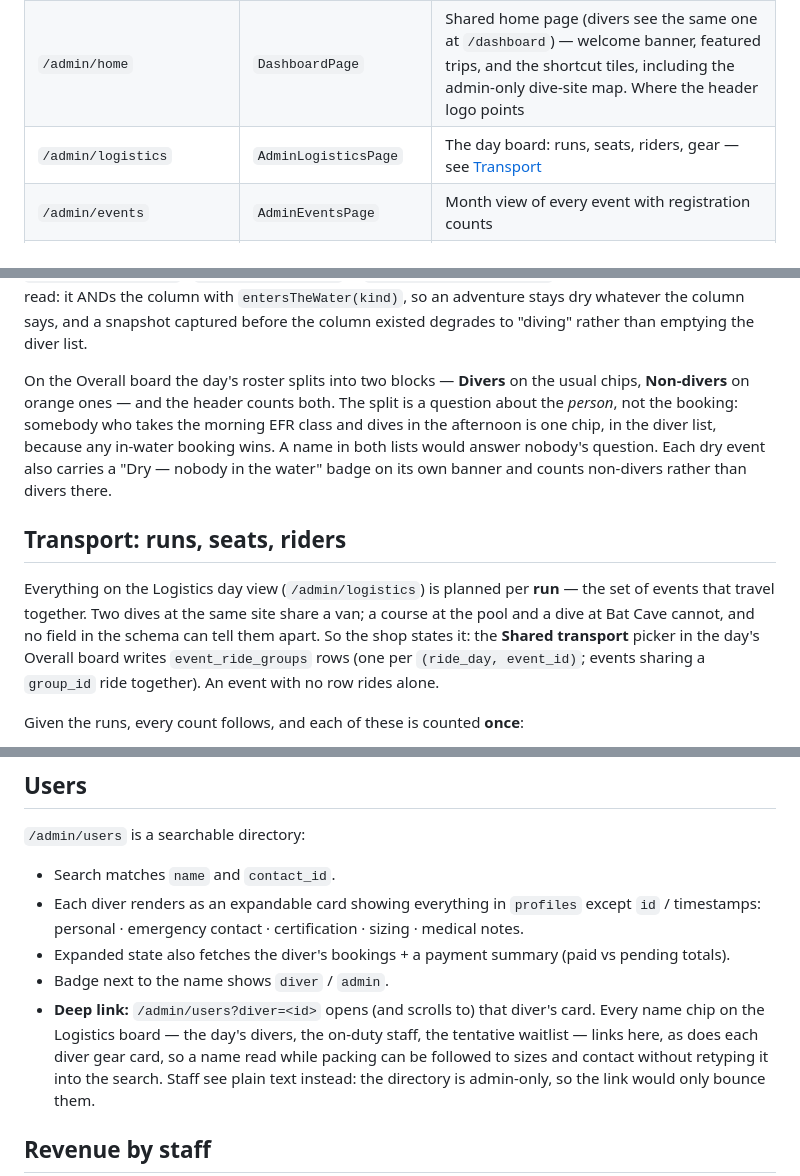
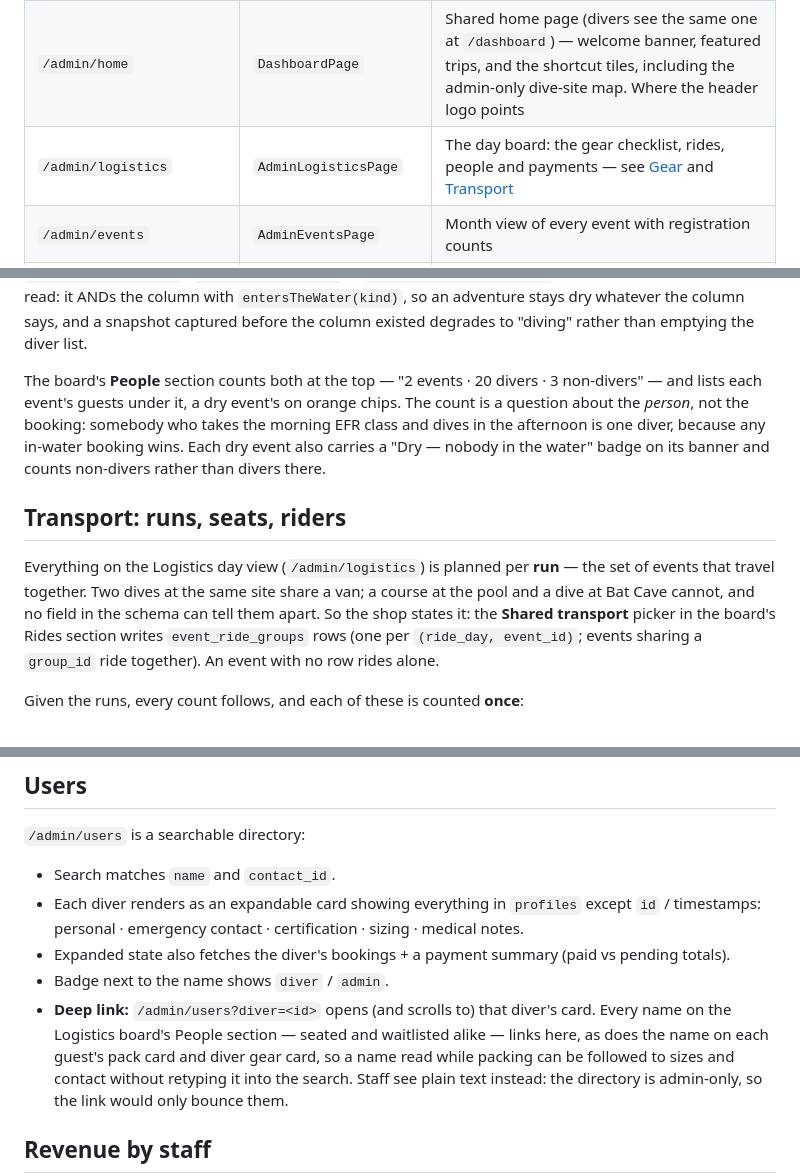
Before and after one commit to fundiverstw/app-fundivers, a Markdown page: docs/admin.md, 3 parts joined by grey strips. Rendered like a GitHub page.

Commit message:
document the pack checklist and drop the next-day diff from the docs

```diff
--- a/docs/admin.md
+++ b/docs/admin.md
@@ -16,7 +16,7 @@ admin):
 | --- | --- | --- |
 | `/admin`                                | —                       | Redirects to `/admin/logistics`, the day board |
 | `/admin/home`                           | `DashboardPage`         | Shared home page (divers see the same one at `/dashboard`) — welcome banner, featured trips, and the shortcut tiles, including the admin-only dive-site map. Where the header logo points |
-| `/admin/logistics`                      | `AdminLogisticsPage`    | The day board: runs, seats, riders, gear — see [Transport](#transport-runs-seats-riders) |
+| `/admin/logistics`                      | `AdminLogisticsPage`    | The day board: the gear checklist, rides, people and payments — see [Gear](#gear-the-pack-checklist) and [Transport](#transport-runs-seats-riders) |
 | `/admin/events`                         | `AdminEventsPage`       | Month view of every event with registration counts |
 | `/admin/events/:id`               | `AdminEventDetailPage`  | Registrants, memos, status controls for one event |
 | `/admin/events/:id/gear-map`      | `AdminGearMapPage`      | Per-registrant gear/sizing checklist for the event |
@@ -132,13 +132,12 @@ the column with `entersTheWater(kind)`, so an adventure stays dry
 whatever the column says, and a snapshot captured before the column
 existed degrades to "diving" rather than emptying the diver list.
 
-On the Overall board the day's roster splits into two blocks — **Divers**
-on the usual chips, **Non-divers** on orange ones — and the header counts
-both. The split is a question about the *person*, not the booking:
-somebody who takes the morning EFR class and dives in the afternoon is
-one chip, in the diver list, because any in-water booking wins. A name in
-both lists would answer nobody's question. Each dry event also carries a
-"Dry — nobody in the water" badge on its own banner and counts
+The board's **People** section counts both at the top — "2 events · 20
+divers · 3 non-divers" — and lists each event's guests under it, a dry
+event's on orange chips. The count is a question about the *person*, not
+the booking: somebody who takes the morning EFR class and dives in the
+afternoon is one diver, because any in-water booking wins. Each dry event
+also carries a "Dry — nobody in the water" badge on its banner and counts
 non-divers rather than divers there.
 
 ## Transport: runs, seats, riders
@@ -147,7 +146,7 @@ Everything on the Logistics day view (`/admin/logistics`) is planned per
 **run** — the set of events that travel together. Two dives at the same
 site share a van; a course at the pool and a dive at Bat Cave cannot,
 and no field in the schema can tell them apart. So the shop states it:
-the **Shared transport** picker in the day's Overall board writes
+the **Shared transport** picker in the board's Rides section writes
 `event_ride_groups` rows (one per `(ride_day, event_id)`; events sharing
 a `group_id` ride together). An event with no row rides alone.
 
@@ -348,9 +326,9 @@ by trigger so the attribution can't be rewritten.
   (paid vs pending totals).
 - Badge next to the name shows `diver` / `admin`.
 - **Deep link:** `/admin/users?diver=<id>` opens (and scrolls to) that
-  diver's card. Every name chip on the Logistics board — the day's
-  divers, the on-duty staff, the tentative waitlist — links here, as
-  does each diver gear card, so a name read while packing can be
+  diver's card. Every name on the Logistics board's People section —
+  seated and waitlisted alike — links here, as does the name on each
+  guest's pack card and diver gear card, so a name read while packing can be
   followed to sizes and contact without retyping it into the search.
   Staff see plain text instead: the directory is admin-only, so the
   link would only bounce them.
```
Also changed, not shown: other parts of docs/admin.md (+55 -76 lines), docs/forking.md (+1 -1 lines), docs/offline.md (+1 -4 lines).
